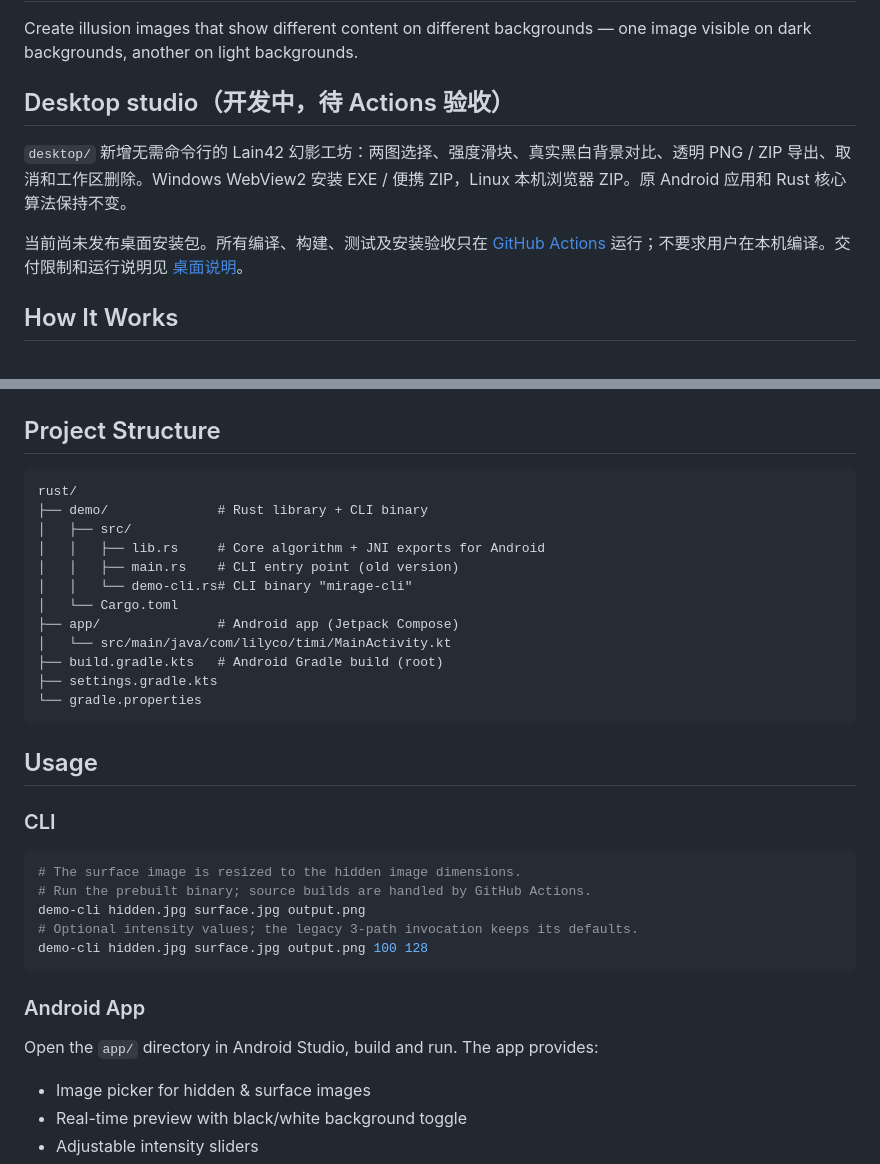
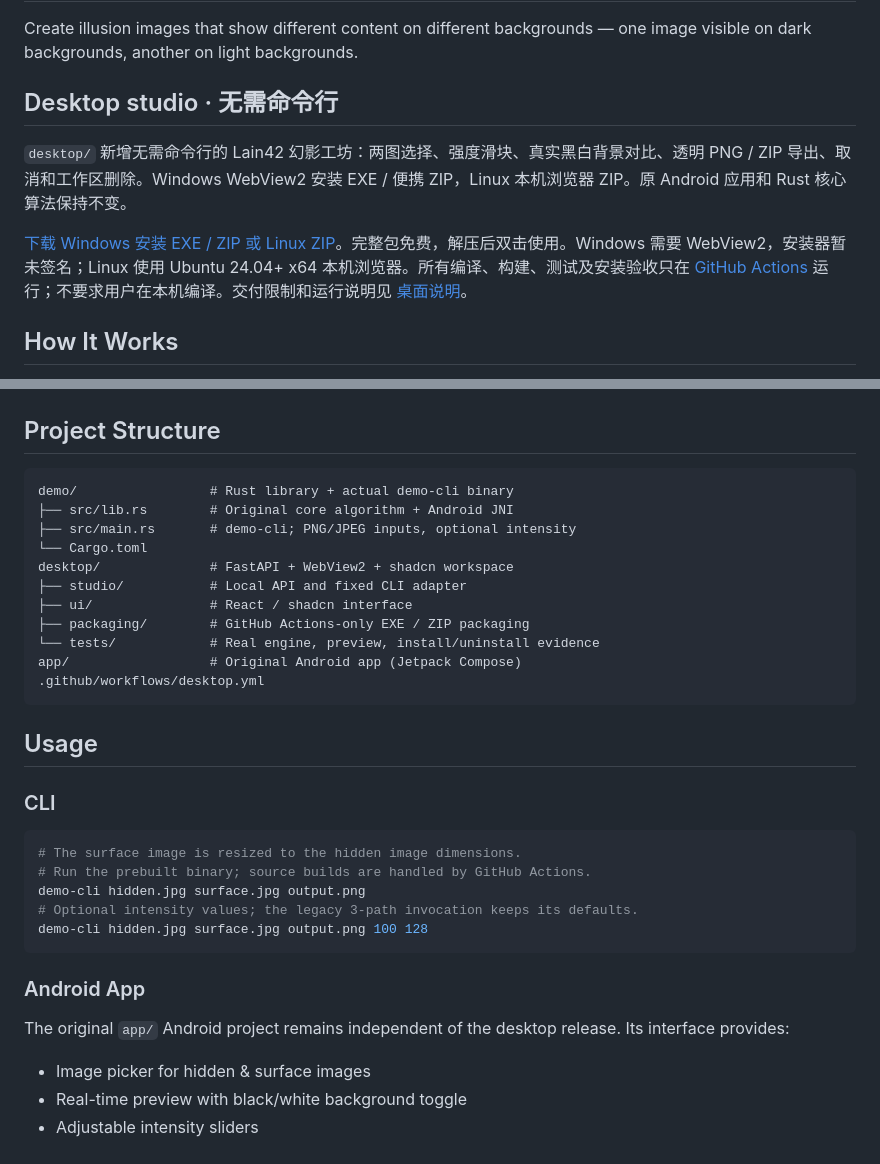
Before and after one commit to lilyco-42/mirage-tank, a Markdown page: README.md, 2 parts joined by grey strips. Rendered like a GitHub page.

Commit message:
docs: link verified desktop downloads and correct CLI layout

````diff
--- a/README.md
+++ b/README.md
@@ -10,11 +10,11 @@
 
 Create illusion images that show different content on different backgrounds — one image visible on dark backgrounds, another on light backgrounds.
 
-## Desktop studio（开发中，待 Actions 验收）
+## Desktop studio · 无需命令行
 
 `desktop/` 新增无需命令行的 Lain42 幻影工坊：两图选择、强度滑块、真实黑白背景对比、透明 PNG / ZIP 导出、取消和工作区删除。Windows WebView2 安装 EXE / 便携 ZIP，Linux 本机浏览器 ZIP。原 Android 应用和 Rust 核心算法保持不变。
 
-当前尚未发布桌面安装包。所有编译、构建、测试及安装验收只在 [GitHub Actions](https://github.com/lilyco-42/mirage-tank/actions/workflows/desktop.yml) 运行；不要求用户在本机编译。交付限制和运行说明见 [桌面说明](desktop/README.md)。
+[下载 Windows 安装 EXE / ZIP 或 Linux ZIP](https://github.com/lilyco-42/mirage-tank/releases/tag/mirage-studio-v0.1.0-59f4142602c5)。完整包免费，解压后双击使用。Windows 需要 WebView2，安装器暂未签名；Linux 使用 Ubuntu 24.04+ x64 本机浏览器。所有编译、构建、测试及安装验收只在 [GitHub Actions](https://github.com/lilyco-42/mirage-tank/actions/runs/38202794312) 运行；不要求用户在本机编译。交付限制和运行说明见 [桌面说明](desktop/README.md)。
 
 ## How It Works
 
@@ -29,18 +29,17 @@ result = foreground * alpha + background * (1 - alpha)
 ## Project Structure
 
 ```
-rust/
-├── demo/              # Rust library + CLI binary
-│   ├── src/
-│   │   ├── lib.rs     # Core algorithm + JNI exports for Android
-│   │   ├── main.rs    # CLI entry point (old version)
-│   │   └── demo-cli.rs# CLI binary "mirage-cli"
-│   └── Cargo.toml
-├── app/               # Android app (Jetpack Compose)
-│   └── src/main/java/com/lilyco/timi/MainActivity.kt
-├── build.gradle.kts   # Android Gradle build (root)
-├── settings.gradle.kts
-└── gradle.properties
+demo/                 # Rust library + actual demo-cli binary
+├── src/lib.rs        # Original core algorithm + Android JNI
+├── src/main.rs       # demo-cli; PNG/JPEG inputs, optional intensity
+└── Cargo.toml
+desktop/              # FastAPI + WebView2 + shadcn workspace
+├── studio/           # Local API and fixed CLI adapter
+├── ui/               # React / shadcn interface
+├── packaging/        # GitHub Actions-only EXE / ZIP packaging
+└── tests/            # Real engine, preview, install/uninstall evidence
+app/                  # Original Android app (Jetpack Compose)
+.github/workflows/desktop.yml
 ```
 
 ## Usage
@@ -57,7 +56,7 @@ demo-cli hidden.jpg surface.jpg output.png 100 128
 
 ### Android App
 
-Open the `app/` directory in Android Studio, build and run. The app provides:
+The original `app/` Android project remains independent of the desktop release. Its interface provides:
 - Image picker for hidden & surface images
 - Real-time preview with black/white background toggle
 - Adjustable intensity sliders
````
